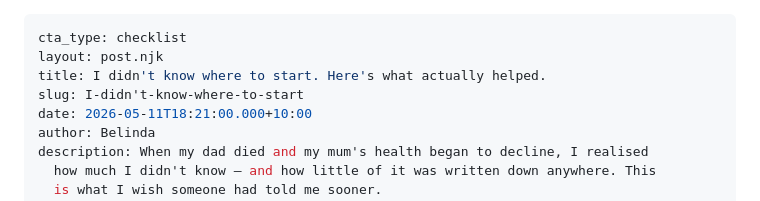
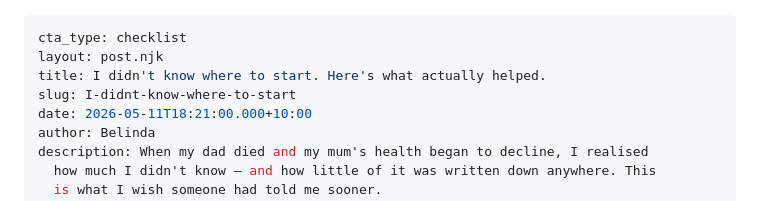
Before and after one commit to BlogMeetNavo/navo-blog, a Markdown page: src/posts/2026-05-01-i-didnt-know-where-to-start-heres-what-actually-helped.md, the part around the change. GitHub-like rendering.

Commit message:
Update Blog Posts “2026-05-01-i-didnt-know-where-to-start-heres-what-actually-helped”

```diff
--- a/src/posts/2026-05-01-i-didnt-know-where-to-start-heres-what-actually-helped.md
+++ b/src/posts/2026-05-01-i-didnt-know-where-to-start-heres-what-actually-helped.md
@@ -2,7 +2,7 @@
 cta_type: checklist
 layout: post.njk
 title: I didn't know where to start. Here's what actually helped.
-slug: I-didn't-know-where-to-start
+slug: I-didnt-know-where-to-start
 date: 2026-05-11T18:21:00.000+10:00
 author: Belinda
 description: When my dad died and my mum's health began to decline, I realised
```
